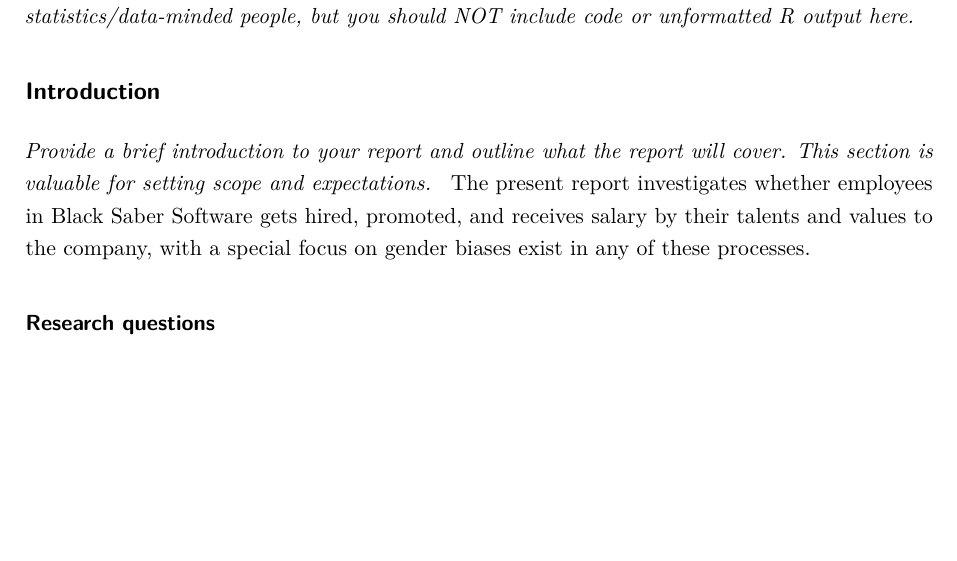
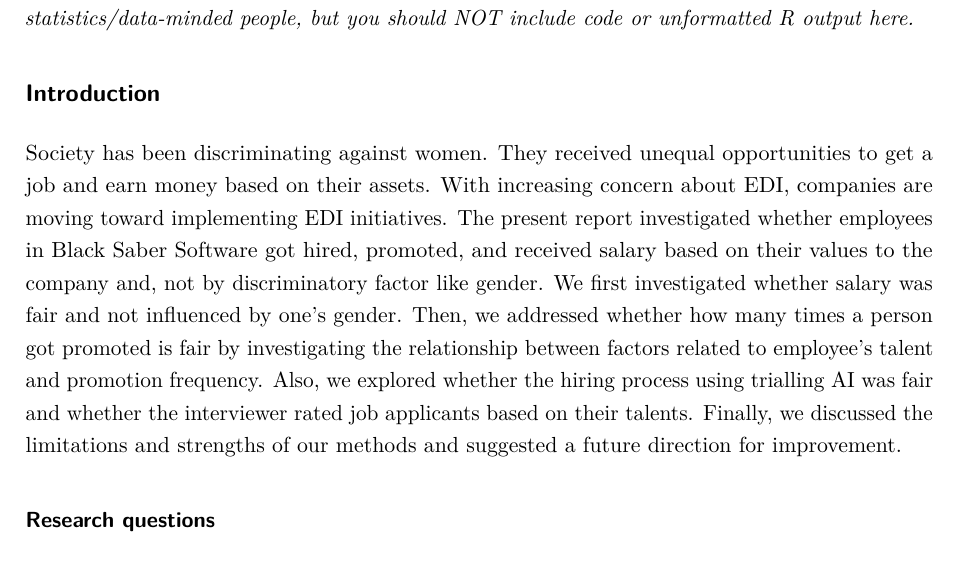
Before and after one commit to Guemin/Final_Project, an R Markdown document (STA303 Final Project.Rmd): part of page 4 of 11 before the commit and part of page 4 of 12 after it, cut so that both start at the same text, the shorter picture padded with empty space. Rendered offline with R 4.5, knitr and Pandoc, then LaTeX, with nearby package versions; some code elsewhere in the file could not run offline.

Commit message:
Made an introduction

```diff
--- a/STA303 Final Project.Rmd
+++ b/STA303 Final Project.Rmd
@@ -58,8 +58,8 @@
 
 ## Introduction
 
-_Provide a brief introduction to your report and outline what the report will cover. This section is valuable for setting scope and expectations. _
-The present report investigates whether employees in Black Saber Software gets hired, promoted, and receives salary by their talents and values to the company, with a special focus on gender biases exist in any of these processes.
+Society has been discriminating against women. They received unequal opportunities to get a job and earn money based on their assets. With increasing concern about EDI, companies are moving toward implementing EDI initiatives. The present report investigated whether employees in Black Saber Software got hired, promoted, and received salary based on their values to the company and, not by discriminatory factor like gender. We first investigated whether salary was fair and not influenced by one's gender. Then, we addressed whether how many times a person got promoted is fair by investigating the relationship between factors related to employee's talent and promotion frequency. Also, we explored whether the hiring process using trialling AI was fair and whether the interviewer rated job applicants based on their talents. Finally, we discussed the limitations and strengths of our methods and suggested a future direction for improvement.
+
 
 
 ### Research questions
```
